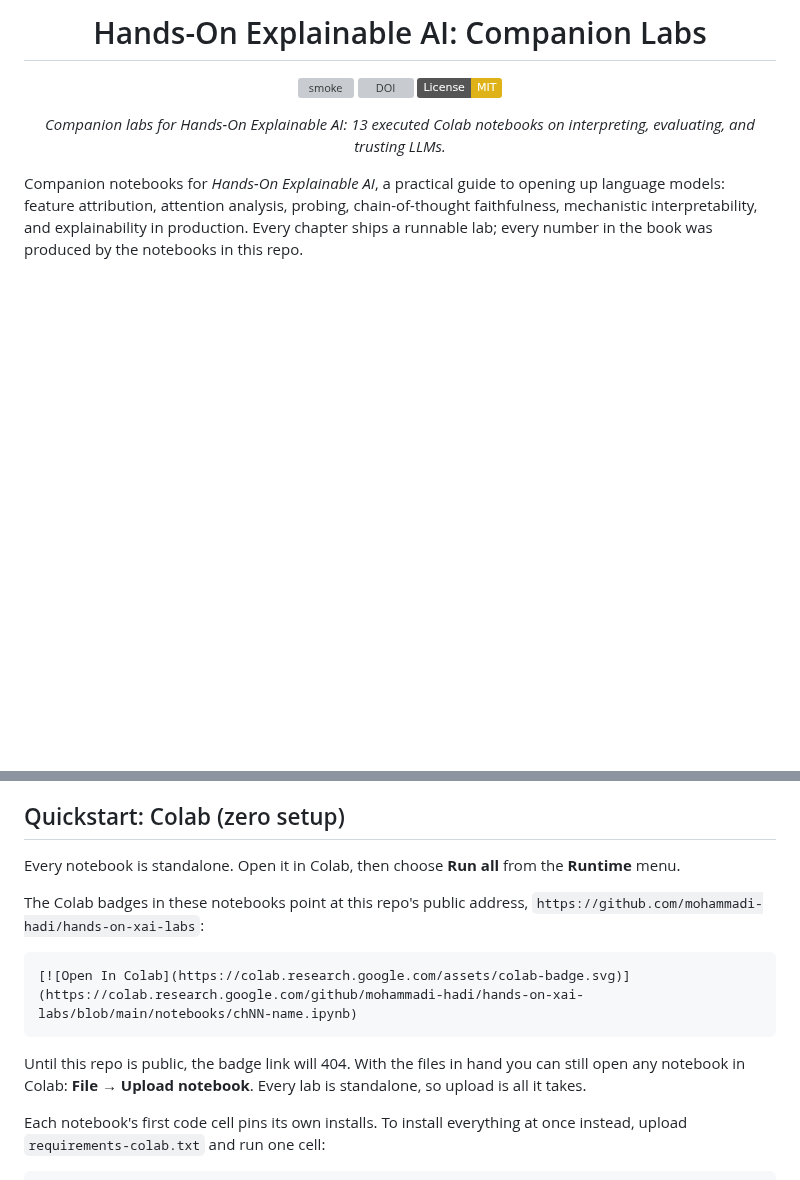
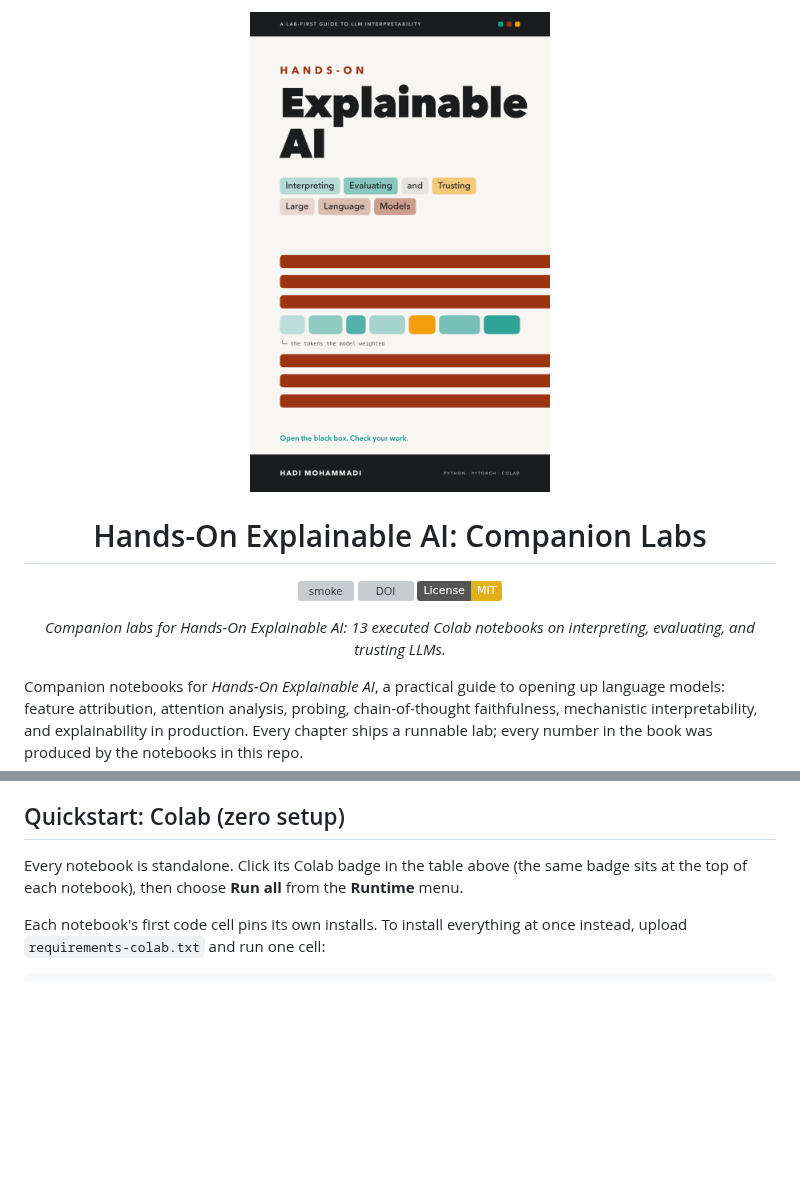
Before and after one commit to mohammadi-hadi/hands-on-xai-labs, a Markdown page: README.md, 2 parts joined by grey strips. Rendered like a GitHub page; pictures changed too: images/cover.png (added); badges without logos; blank space fills up the shorter version; grey boxes are pictures that could not be loaded.

Commit message:
Add the cover and Colab badges, refresh the notebooks

````diff
--- a/README.md
+++ b/README.md
@@ -1,4 +1,6 @@
 <div align="center">
+
+<img src="images/cover.png" width="300" alt="Hands-On Explainable AI book cover">
 
 # Hands-On Explainable AI: Companion Labs
 
@@ -40,16 +42,7 @@ Chapters 4, 5, 6, and 8 study a hate-speech classifier, and Chapter 10 probes a
 
 ## Quickstart: Colab (zero setup)
 
-Every notebook is standalone. Open it in Colab, then choose **Run all** from the **Runtime** menu.
-
-The Colab badges in these notebooks point at this repo's public address,
-`https://github.com/mohammadi-hadi/hands-on-xai-labs`:
-
-```markdown
-[![Open In Colab](https://colab.research.google.com/assets/colab-badge.svg)](https://colab.research.google.com/github/mohammadi-hadi/hands-on-xai-labs/blob/main/notebooks/chNN-name.ipynb)
-```
-
-Until this repo is public, the badge link will 404. With the files in hand you can still open any notebook in Colab: **File → Upload notebook**. Every lab is standalone, so upload is all it takes.
+Every notebook is standalone. Click its Colab badge in the table above (the same badge sits at the top of each notebook), then choose **Run all** from the **Runtime** menu.
 
 Each notebook's first code cell pins its own installs. To install everything at once instead, upload `requirements-colab.txt` and run one cell:
 
````
Also changed, not shown: other parts of README.md (+15 -15 lines), VERIFICATION.md (+1 -1 lines), 9 other files.
